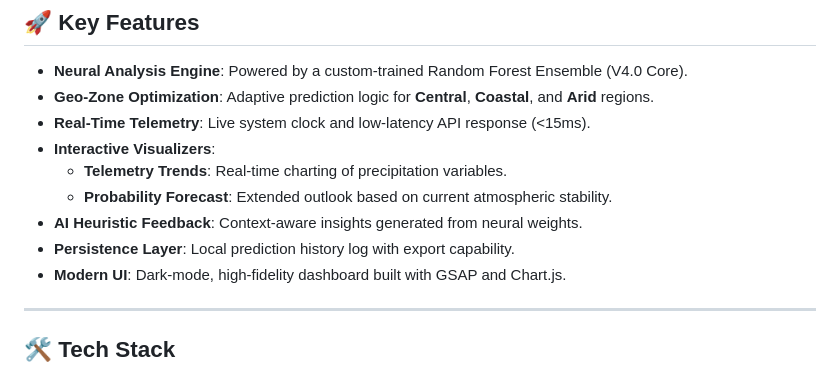
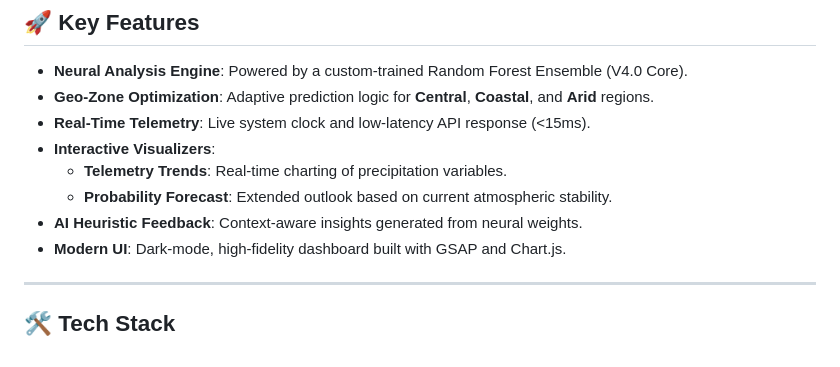
Before and after one commit to HarshChoudhary2003/rainfall-prediction--ML, a Markdown page: rainfall-prediction-project/README.md, the part around the change. GitHub-like rendering.

```diff
--- a/rainfall-prediction-project/README.md
+++ b/rainfall-prediction-project/README.md
@@ -21,7 +21,6 @@
   - **Telemetry Trends**: Real-time charting of precipitation variables.
   - **Probability Forecast**: Extended outlook based on current atmospheric stability.
 - **AI Heuristic Feedback**: Context-aware insights generated from neural weights.
-- **Persistence Layer**: Local prediction history log with export capability.
 - **Modern UI**: Dark-mode, high-fidelity dashboard built with GSAP and Chart.js.
 
 ---
```
